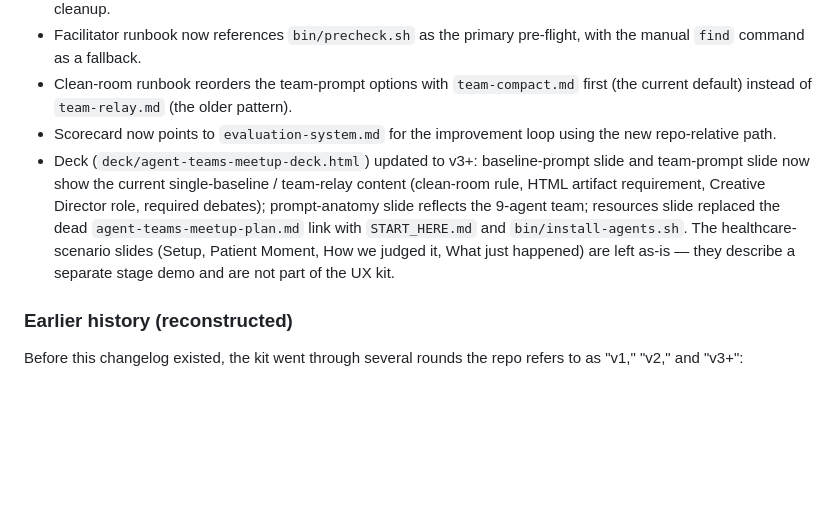
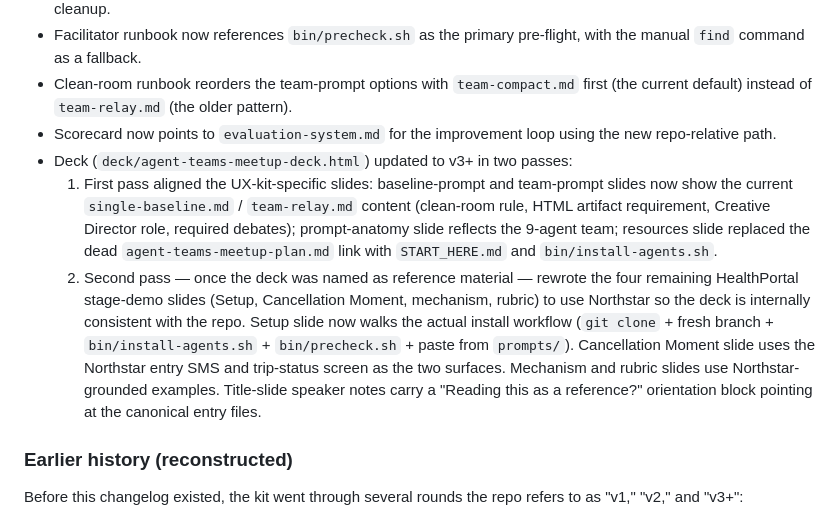
Before and after one commit to brittonstanfill/agent-teams-ux-demo-kit, a Markdown page: CHANGELOG.md, the part around the change. Drawn GitHub-style; blank space fills up the shorter version.

Commit message:
Update CHANGELOG to record the deck's reference-mode rewrite
Previous CHANGELOG entry incorrectly said the healthcare-scenario slides
(Setup, Patient Moment, mechanism, rubric) were left as-is. Those slides
were rewritten in the follow-up pass once the deck was named as reference
material; this corrects the record.

Co-Authored-By: Claude Opus 4.7 (1M context) <noreply@anthropic.com>

```diff
--- a/CHANGELOG.md
+++ b/CHANGELOG.md
@@ -46,7 +46,9 @@ Numbered file prefixes removed; files moved into category directories. The numbe
 - Facilitator runbook now references `bin/precheck.sh` as the primary pre-flight, with the manual `find` command as a fallback.
 - Clean-room runbook reorders the team-prompt options with `team-compact.md` first (the current default) instead of `team-relay.md` (the older pattern).
 - Scorecard now points to `evaluation-system.md` for the improvement loop using the new repo-relative path.
-- Deck (`deck/agent-teams-meetup-deck.html`) updated to v3+: baseline-prompt slide and team-prompt slide now show the current single-baseline / team-relay content (clean-room rule, HTML artifact requirement, Creative Director role, required debates); prompt-anatomy slide reflects the 9-agent team; resources slide replaced the dead `agent-teams-meetup-plan.md` link with `START_HERE.md` and `bin/install-agents.sh`. The healthcare-scenario slides (Setup, Patient Moment, How we judged it, What just happened) are left as-is — they describe a separate stage demo and are not part of the UX kit.
+- Deck (`deck/agent-teams-meetup-deck.html`) updated to v3+ in two passes:
+  1. First pass aligned the UX-kit-specific slides: baseline-prompt and team-prompt slides now show the current `single-baseline.md` / `team-relay.md` content (clean-room rule, HTML artifact requirement, Creative Director role, required debates); prompt-anatomy slide reflects the 9-agent team; resources slide replaced the dead `agent-teams-meetup-plan.md` link with `START_HERE.md` and `bin/install-agents.sh`.
+  2. Second pass — once the deck was named as reference material — rewrote the four remaining HealthPortal stage-demo slides (Setup, Cancellation Moment, mechanism, rubric) to use Northstar so the deck is internally consistent with the repo. Setup slide now walks the actual install workflow (`git clone` + fresh branch + `bin/install-agents.sh` + `bin/precheck.sh` + paste from `prompts/`). Cancellation Moment slide uses the Northstar entry SMS and trip-status screen as the two surfaces. Mechanism and rubric slides use Northstar-grounded examples. Title-slide speaker notes carry a "Reading this as a reference?" orientation block pointing at the canonical entry files.
 
 ### Earlier history (reconstructed)
 
```
